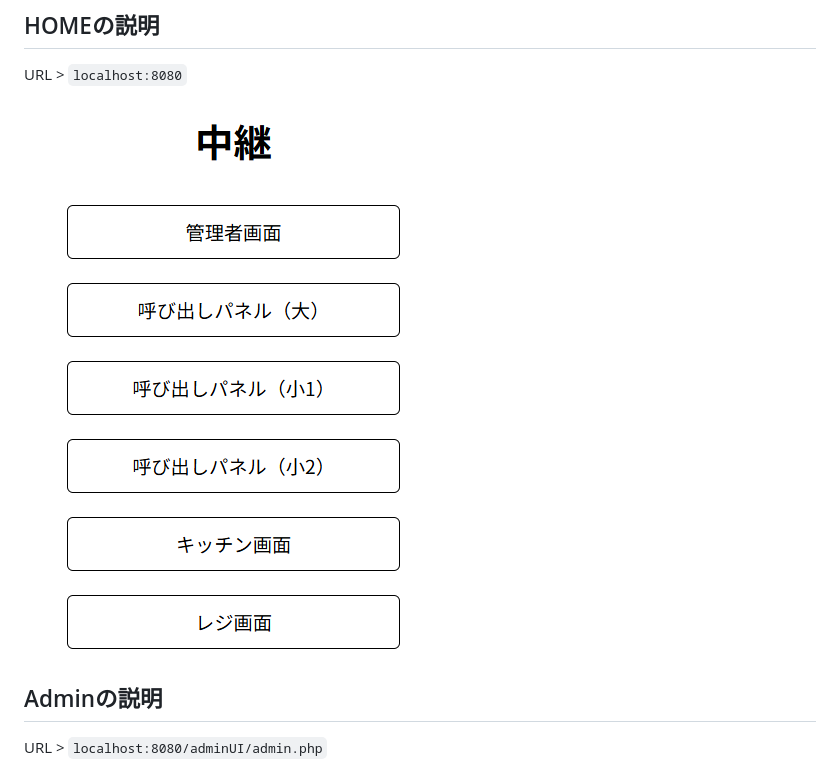
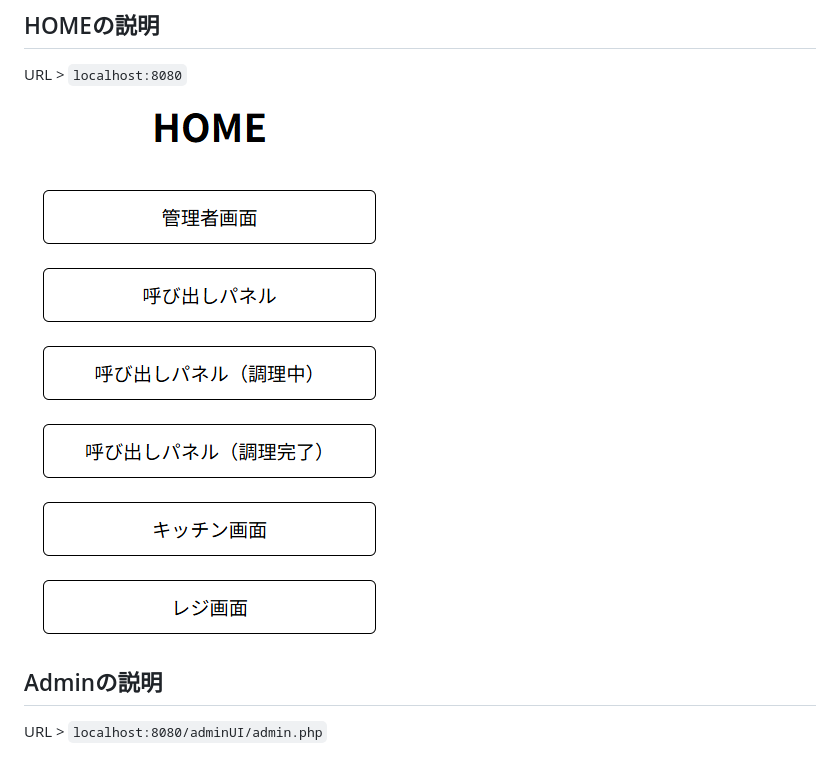
Before and after one commit to kurappy-14/iwasakiPosSystem, a Markdown page: screenUnitSpecification/screenUnitSpecification.md, the part around the change. Drawn GitHub-style; pictures changed too: screenUnitSpecification/images/image-1.png (added), screenUnitSpecification/images/image.png (deleted).

```diff
--- a/screenUnitSpecification/screenUnitSpecification.md
+++ b/screenUnitSpecification/screenUnitSpecification.md
@@ -27,7 +27,7 @@
 
 URL > `localhost:8080`
 
-![alt text](images/image.png)
+![alt text](images/image-1.png)
 
 ## Adminの説明
 
```
Also changed, not shown: operatingInstructions/operatingInstructions.md (+1 -1 lines), operatingInstructions/images/image-1.png (added), operatingInstructions/images/image.png (deleted).
